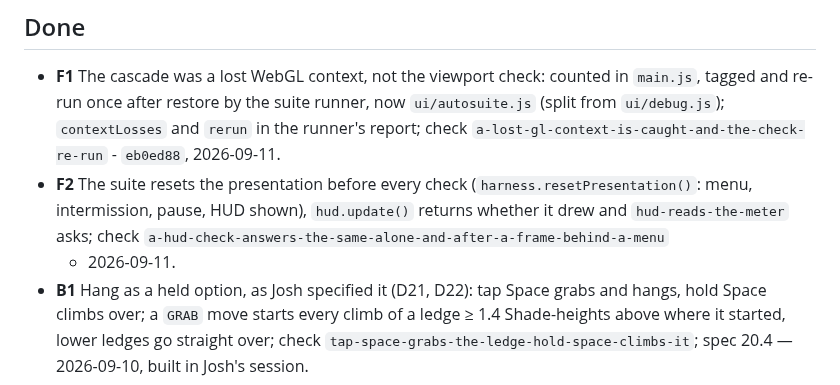
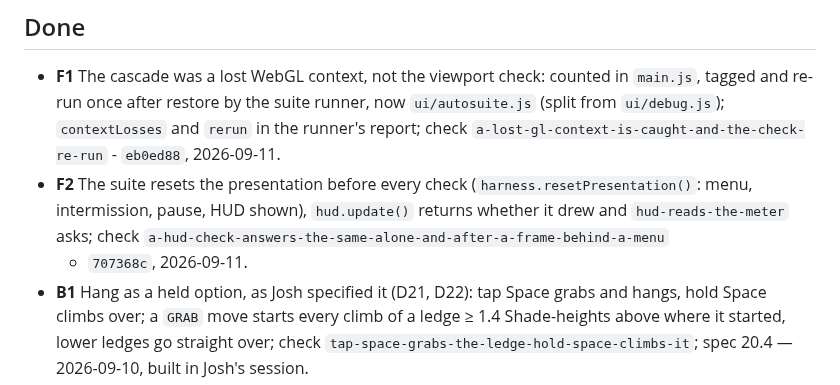
Before and after one commit to papasauce11/blackline, a Markdown page: QUEUE.md, the part around the change. Drawn GitHub-style.

Commit message:
Record F2 commit hash in QUEUE.md
Co-Authored-By: Claude Opus 5 <noreply@anthropic.com>

```diff
--- a/QUEUE.md
+++ b/QUEUE.md
@@ -229,7 +229,7 @@ budget checks are the ceiling.
   (`harness.resetPresentation()`: menu, intermission, pause, HUD shown),
   `hud.update()` returns whether it drew and `hud-reads-the-meter` asks;
   check `a-hud-check-answers-the-same-alone-and-after-a-frame-behind-a-menu`
-  - 2026-09-11.
+  - `707368c`, 2026-09-11.
 - **B1** Hang as a held option, as Josh specified it (D21, D22): tap Space
   grabs and hangs, hold Space climbs over; a `GRAB` move starts every climb of
   a ledge ≥ 1.4 Shade-heights above where it started, lower ledges go straight
```
